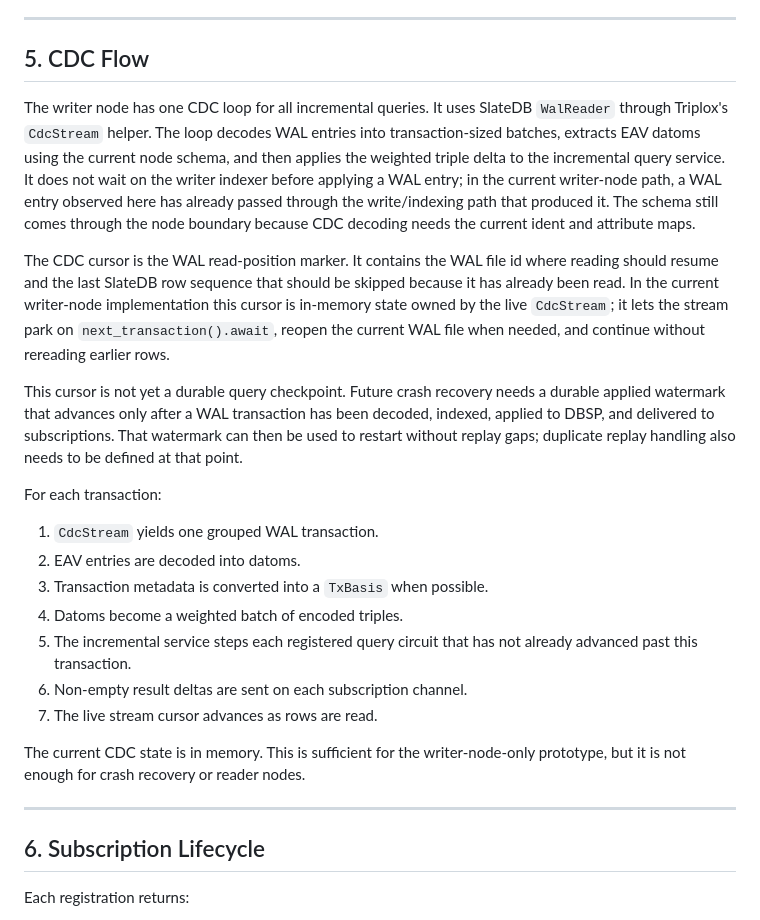
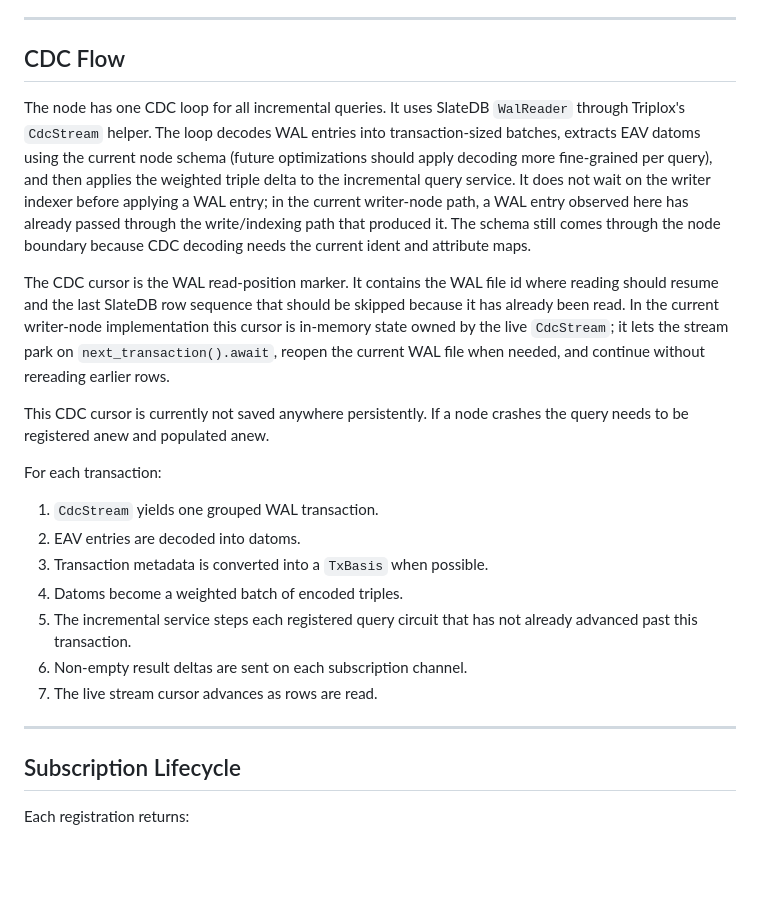
Before and after one commit to FiV0/triplox, a Markdown page: design/INCREMENTAL_QUERIES.md, the part around the change. Rendered like a GitHub page; blank space fills up the shorter version.

Commit message:
CDC flow

```diff
--- a/design/INCREMENTAL_QUERIES.md
+++ b/design/INCREMENTAL_QUERIES.md
@@ -194,12 +194,13 @@ registration basis and applies later ones.
 
 ---
 
-## 5. CDC Flow
+## CDC Flow
 
-The writer node has one CDC loop for all incremental queries. It uses SlateDB
+The node has one CDC loop for all incremental queries. It uses SlateDB
 `WalReader` through Triplox's `CdcStream` helper. The loop decodes WAL entries
 into transaction-sized batches, extracts EAV datoms using the current node
-schema, and then applies the weighted triple delta to the incremental query
+schema (future optimizations should apply decoding more fine-grained per query),
+and then applies the weighted triple delta to the incremental query
 service. It does not wait on the writer indexer before applying a WAL entry;
 in the current writer-node path, a WAL entry observed here has already passed
 through the write/indexing path that produced it. The schema still comes through
@@ -213,11 +214,8 @@ implementation this cursor is in-memory state owned by the live `CdcStream`;
 it lets the stream park on `next_transaction().await`, reopen the current WAL
 file when needed, and continue without rereading earlier rows.
 
-This cursor is not yet a durable query checkpoint. Future crash recovery needs
-a durable applied watermark that advances only after a WAL transaction has been
-decoded, indexed, applied to DBSP, and delivered to subscriptions. That
-watermark can then be used to restart without replay gaps; duplicate replay
-handling also needs to be defined at that point.
+This CDC cursor is currently not saved anywhere persistently. If a node
+crashes the query needs to be registered anew and populated anew.
 
 For each transaction:
 
@@ -230,12 +228,9 @@ For each transaction:
 6. Non-empty result deltas are sent on each subscription channel.
 7. The live stream cursor advances as rows are read.
 
-The current CDC state is in memory. This is sufficient for the writer-node-only
-prototype, but it is not enough for crash recovery or reader nodes.
-
 ---
 
-## 6. Subscription Lifecycle
+## Subscription Lifecycle
 
 Each registration returns:
 
```
